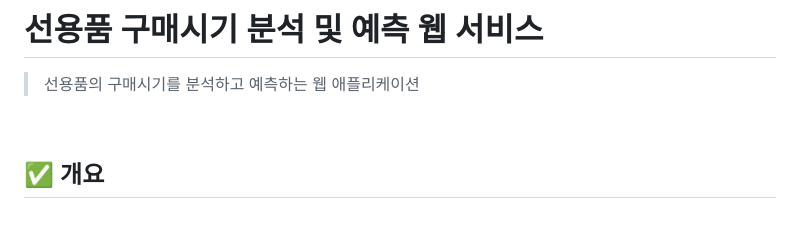
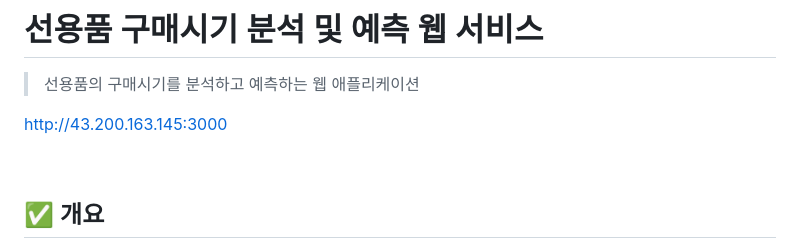
Before and after one commit to KHEN-ROE/ShipSupplies_final, a Markdown page: README.md, the part around the change. GitHub-like rendering; blank space fills up the shorter version.

```diff
--- a/README.md
+++ b/README.md
@@ -1,5 +1,7 @@
 # 선용품 구매시기 분석 및 예측 웹 서비스
 > 선용품의 구매시기를 분석하고 예측하는 웹 애플리케이션
+
+http://43.200.163.145:3000
 
 <br />
 
```
